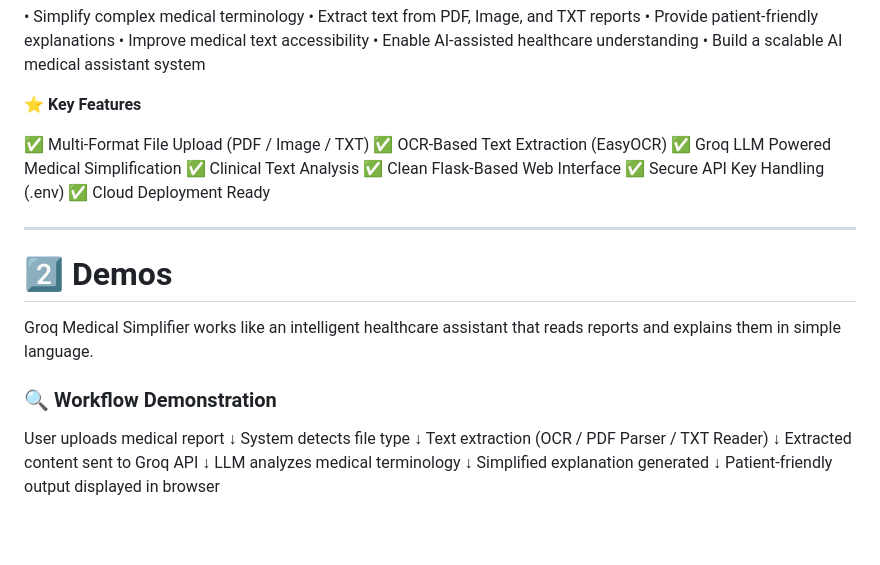
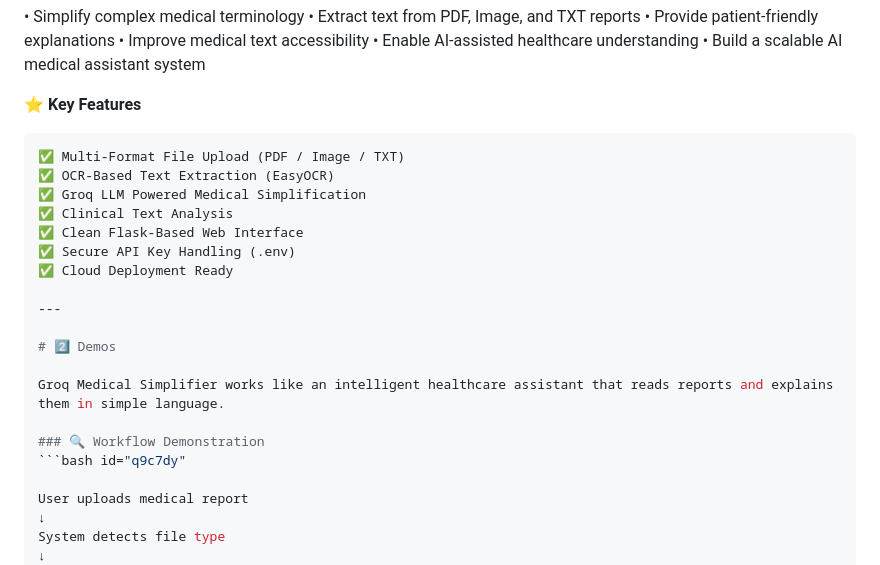
Before and after one commit to sravanthi20010/medical_report_analyzer, a Markdown page: README.md, the part around the change. Rendered like a GitHub page; blank space fills up the shorter version.

Commit message:
Update README with features and workflow
Added key features and workflow demonstration sections.

````diff
--- a/README.md
+++ b/README.md
@@ -20,7 +20,7 @@ This project combines OCR, document processing, and Groq-powered large language
 • Build a scalable AI medical assistant system
 
 ⭐ **Key Features**
-
+```bash id="q9c7dy"
 ✅ Multi-Format File Upload (PDF / Image / TXT)
 ✅ OCR-Based Text Extraction (EasyOCR)
 ✅ Groq LLM Powered Medical Simplification
@@ -36,6 +36,7 @@ This project combines OCR, document processing, and Groq-powered large language
 Groq Medical Simplifier works like an intelligent healthcare assistant that reads reports and explains them in simple language.
 
 ### 🔍 Workflow Demonstration
+```bash id="q9c7dy"
 
 User uploads medical report
 ↓
````
